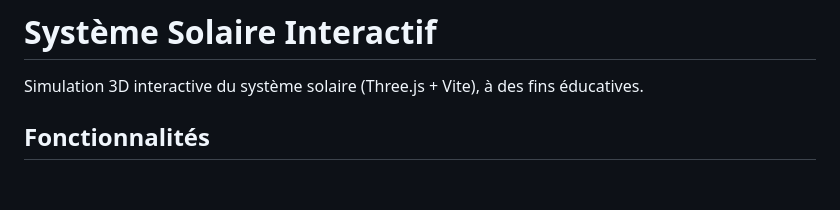
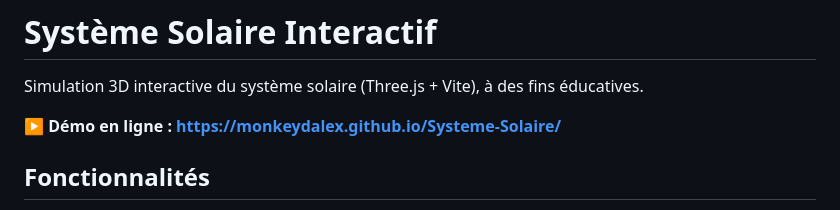
Before and after one commit to monkeydalex/Systeme-Solaire, a Markdown page: README.md, the part around the change. Rendered like a GitHub page; blank space fills up the shorter version.

Commit message:
docs(readme): lien vers la demo en ligne
Co-Authored-By: Claude Opus 5.5 <noreply@anthropic.com>

```diff
--- a/README.md
+++ b/README.md
@@ -1,6 +1,8 @@
 # Système Solaire Interactif
 
 Simulation 3D interactive du système solaire (Three.js + Vite), à des fins éducatives.
+
+**▶ Démo en ligne : https://monkeydalex.github.io/Systeme-Solaire/**
 
 ## Fonctionnalités
 
```
